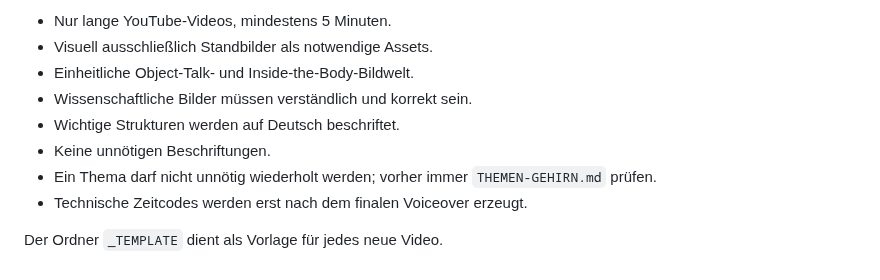
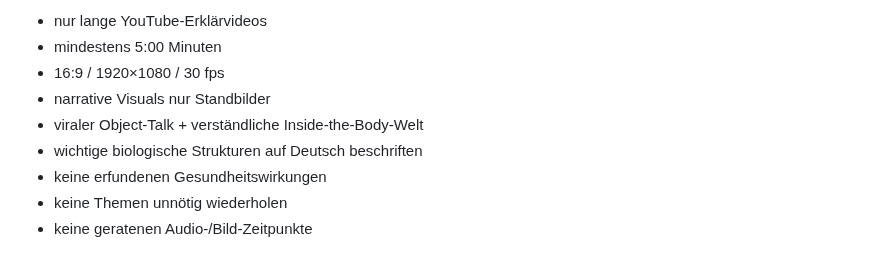
Before and after one commit to memetreza34-ux/Object-talk, a Markdown page: youtube-videos/README.md, the part around one of its changes. Rendered like a GitHub page.

```diff
--- a/youtube-videos/README.md
+++ b/youtube-videos/README.md
@@ -103,11 +162,10 @@ Siehe:
 
-- Nur lange YouTube-Videos, mindestens 5 Minuten.
-- Visuell ausschließlich Standbilder als notwendige Assets.
-- Einheitliche Object-Talk- und Inside-the-Body-Bildwelt.
-- Wissenschaftliche Bilder müssen verständlich und korrekt sein.
-- Wichtige Strukturen werden auf Deutsch beschriftet.
-- Keine unnötigen Beschriftungen.
-- Ein Thema darf nicht unnötig wiederholt werden; vorher immer `THEMEN-GEHIRN.md` prüfen.
-- Technische Zeitcodes werden erst nach dem finalen Voiceover erzeugt.
-
-Der Ordner `_TEMPLATE` dient als Vorlage für jedes neue Video.
+- nur lange YouTube-Erklärvideos
+- mindestens 5:00 Minuten
+- 16:9 / 1920×1080 / 30 fps
+- narrative Visuals nur Standbilder
+- viraler Object-Talk + verständliche Inside-the-Body-Welt
+- wichtige biologische Strukturen auf Deutsch beschriften
+- keine erfundenen Gesundheitswirkungen
+- keine Themen unnötig wiederholen
+- keine geratenen Audio-/Bild-Zeitpunkte
```
Also changed, not shown: other parts of youtube-videos/README.md (+132 -73 lines).
